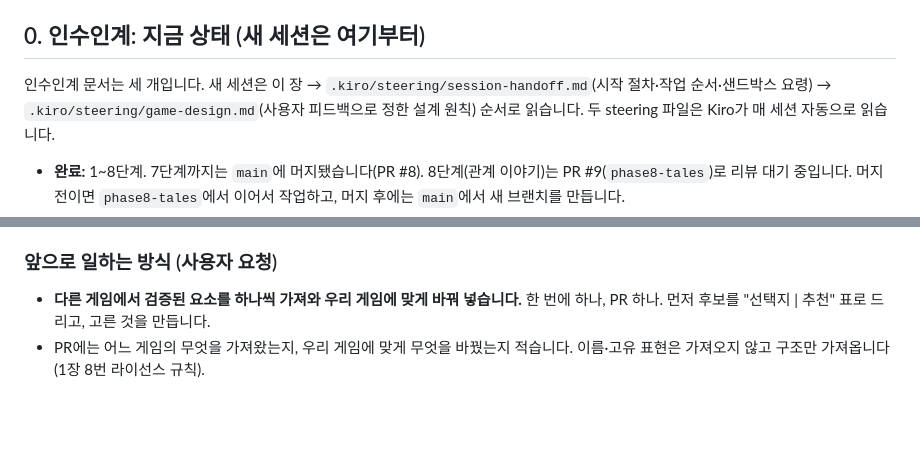
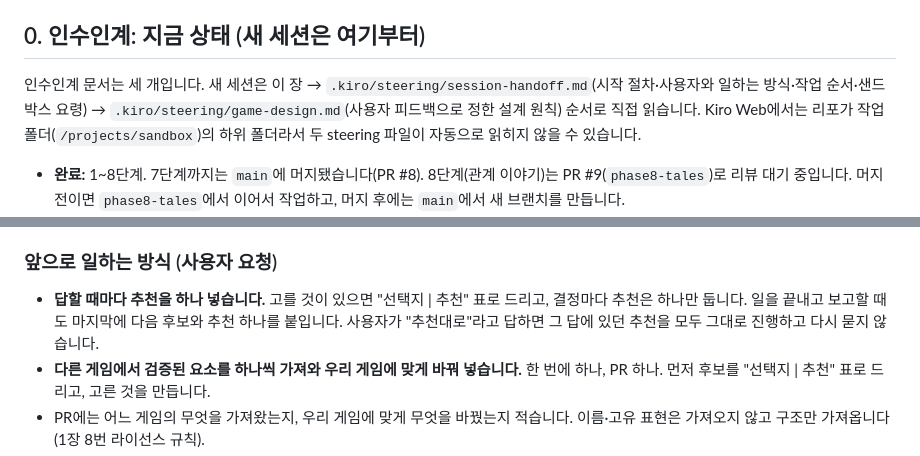
Before and after one commit to jn5310/be-the-agent, a Markdown page: AGENTS.md, 2 parts joined by grey strips. Rendered like a GitHub page; blank space fills up the shorter version.

Commit message:
인수인계: 답할 때마다 추천 하나 넣는 방식 추가

```diff
--- a/AGENTS.md
+++ b/AGENTS.md
@@ -4,7 +4,7 @@ AI 코딩 도구가 이 리포를 이어서 작업할 때 읽는 문서입니다
 
 ## 0. 인수인계: 지금 상태 (새 세션은 여기부터)
 
-인수인계 문서는 세 개입니다. 새 세션은 이 장 → `.kiro/steering/session-handoff.md`(시작 절차·작업 순서·샌드박스 요령) → `.kiro/steering/game-design.md`(사용자 피드백으로 정한 설계 원칙) 순서로 읽습니다. 두 steering 파일은 Kiro가 매 세션 자동으로 읽습니다.
+인수인계 문서는 세 개입니다. 새 세션은 이 장 → `.kiro/steering/session-handoff.md`(시작 절차·사용자와 일하는 방식·작업 순서·샌드박스 요령) → `.kiro/steering/game-design.md`(사용자 피드백으로 정한 설계 원칙) 순서로 직접 읽습니다. Kiro Web에서는 리포가 작업 폴더(`/projects/sandbox`)의 하위 폴더라서 두 steering 파일이 자동으로 읽히지 않을 수 있습니다.
 
 - **완료:** 1~8단계. 7단계까지는 `main`에 머지됐습니다(PR #8). 8단계(관계 이야기)는 PR #9(`phase8-tales`)로 리뷰 대기 중입니다. 머지 전이면 `phase8-tales`에서 이어서 작업하고, 머지 후에는 `main`에서 새 브랜치를 만듭니다.
 - **사용자 결정 대기:** 관계 이야기를 보여 주는 디자인 시안 A(이야기 카드)·B(이야기 장면 시트)·C(메신저) 중 하나. 시안 이미지는 `docs/design/8-tales-*.png`입니다. 지금 게임에는 A가 들어가 있고, B를 고르면 A 카드 위에 장면 시트를 더하고, C를 고르면 소식 화면을 대화로 바꿉니다.
@@ -15,6 +15,7 @@ AI 코딩 도구가 이 리포를 이어서 작업할 때 읽는 문서입니다
 - **사용자가 중요하게 보는 것:** 에이전트와 선수의 관계처럼 밀접한 부분을 강조하면 게임이 재밌어진다고 봅니다. 새 기능을 만들 때 선수와의 관계에 어떤 순간이 생기는지 먼저 생각합니다 (`game-design.md`). 화면을 크게 바꿀 때는 디자인 시안 몇 개를 이미지로 보여 주고 고르게 합니다.
 
 ### 앞으로 일하는 방식 (사용자 요청)
+- **답할 때마다 추천을 하나 넣습니다.** 고를 것이 있으면 "선택지 | 추천" 표로 드리고, 결정마다 추천은 하나만 둡니다. 일을 끝내고 보고할 때도 마지막에 다음 후보와 추천 하나를 붙입니다. 사용자가 "추천대로"라고 답하면 그 답에 있던 추천을 모두 그대로 진행하고 다시 묻지 않습니다.
 - **다른 게임에서 검증된 요소를 하나씩 가져와 우리 게임에 맞게 바꿔 넣습니다.** 한 번에 하나, PR 하나. 먼저 후보를 "선택지 | 추천" 표로 드리고, 고른 것을 만듭니다.
 - PR에는 어느 게임의 무엇을 가져왔는지, 우리 게임에 맞게 무엇을 바꿨는지 적습니다. 이름·고유 표현은 가져오지 않고 구조만 가져옵니다(1장 8번 라이선스 규칙).
 - **밸런스는 계속 맞춥니다.** 요소를 넣을 때마다 `node tools/sim.js --games 1000 --all`로 8장 지표를 다시 확인하고, 벗어나면 같은 PR에서 고칩니다.
```
Also changed, not shown: .kiro/steering/game-design.md (+1 -1 lines), .kiro/steering/session-handoff.md (+4 -3 lines).
